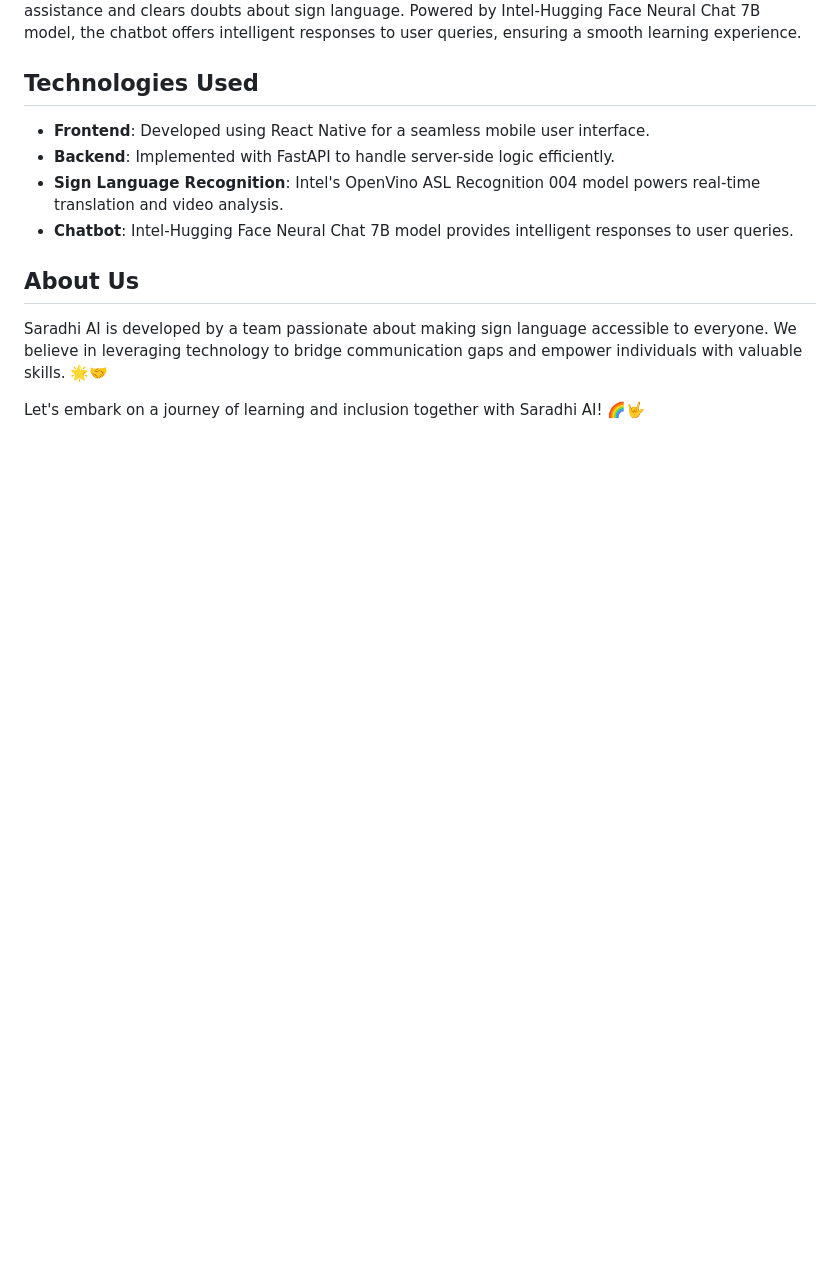
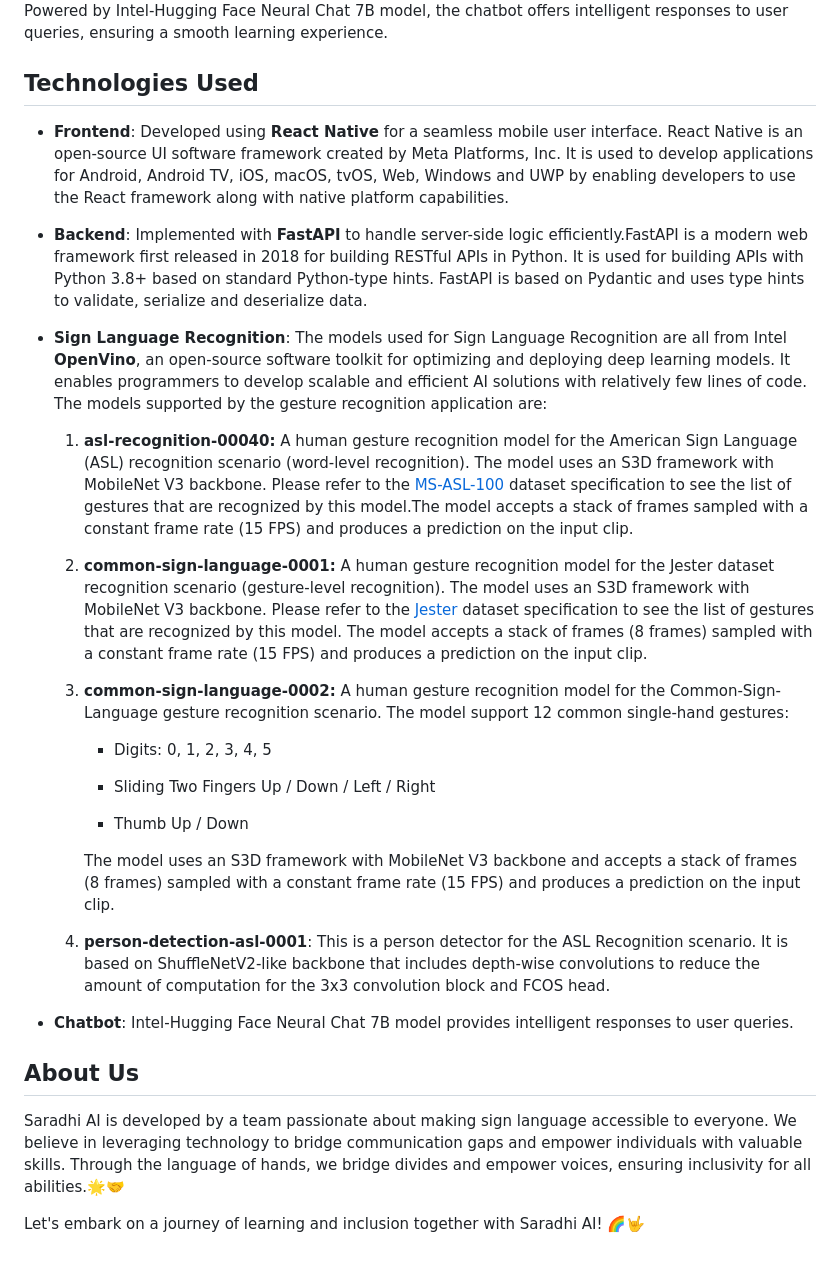
Before and after one commit to Rishik00/Tekken, a Markdown page: README.md, the part around the change printed below. Drawn GitHub-style; blank space fills up the shorter version.

```diff
--- a/README.md
+++ b/README.md
@@ -42,14 +65,46 @@ Saradhi AI's integrated chatbot provides instant assistance and clears doubts ab
 
 ## Technologies Used
 
-- **Frontend**: Developed using React Native for a seamless mobile user interface.
-- **Backend**: Implemented with FastAPI to handle server-side logic efficiently.
-- **Sign Language Recognition**: Intel's OpenVino ASL Recognition 004 model powers real-time translation and video analysis.
+
+
+- **Frontend**: Developed using **React Native** for a seamless mobile user interface. React Native is an open-source UI software framework created by Meta Platforms, Inc. It is used to develop applications for Android, Android TV, iOS, macOS, tvOS, Web, Windows and UWP by enabling developers to use the React framework along with native platform capabilities.
+
+- **Backend**: Implemented with **FastAPI** to handle server-side logic efficiently.FastAPI is a modern web framework first released in 2018 for building RESTful APIs in Python. It is used for building APIs with Python 3.8+ based on standard Python-type hints. FastAPI is based on Pydantic and uses type hints to validate, serialize and deserialize data.
+
+- **Sign Language Recognition**: The models used for Sign Language Recognition are all from Intel **OpenVino**, an open-source software toolkit for optimizing and deploying deep learning models. It enables programmers to develop scalable and efficient AI solutions with relatively few lines of code.  The models supported by the gesture recognition application are:
+	1.  **asl-recognition-00040:**
+A human gesture recognition model for the American Sign Language (ASL) recognition scenario (word-level recognition). The model uses an S3D framework with MobileNet V3 backbone. Please refer to the  [MS-ASL-100](https://www.microsoft.com/en-us/research/project/ms-asl/)  dataset specification to see the list of gestures that are recognized by this model.The model accepts a stack of frames sampled with a constant frame rate (15 FPS) and produces a prediction on the input clip.
+
+
+	2.  **common-sign-language-0001:**
+			A human gesture recognition model for the Jester dataset recognition scenario (gesture-level recognition). The model uses an S3D framework with MobileNet V3 backbone. Please refer to the  [Jester](https://web.archive.org/web/20210722062232/https://20bn.com/datasets/jester/)  dataset specification to see the list of gestures that are recognized by this model. The model accepts a stack of frames (8 frames) sampled with a constant frame rate (15 FPS) and produces a prediction on the input clip.
+
+
+	3. **common-sign-language-0002:**
+	    A human gesture recognition model for the Common-Sign-Language gesture recognition scenario. The model support 12 common single-hand gestures:
+
+		-   Digits: 0, 1, 2, 3, 4, 5
+
+		-  	 Sliding Two Fingers Up / Down / Left / Right
+
+		-   Thumb Up / Down
+
+		The model uses an S3D framework with MobileNet V3 backbone and accepts a stack of frames (8 frames) sampled with a constant frame rate (15 FPS) and produces a prediction on the input clip.
+
+	4.  **person-detection-asl-0001**:
+This is a person detector for the ASL Recognition scenario. It is based on ShuffleNetV2-like backbone that includes depth-wise convolutions to reduce the amount of computation for the 3x3 convolution block and FCOS head.
+
 - **Chatbot**: Intel-Hugging Face Neural Chat 7B model provides intelligent responses to user queries.
+
+
 
 ## About Us
 
-Saradhi AI is developed by a team passionate about making sign language accessible to everyone. We believe in leveraging technology to bridge communication gaps and empower individuals with valuable skills. 🌟🤝
+
+
+Saradhi AI is developed by a team passionate about making sign language accessible to everyone. We believe in leveraging technology to bridge communication gaps and empower individuals with valuable skills. Through the language of hands, we bridge divides and empower voices, ensuring inclusivity for all abilities.🌟🤝
+
+
 
 
 Let's embark on a journey of learning and inclusion together with Saradhi AI! 🌈🤟
```
Also changed, not shown: other parts of README.md (+41 -18 lines).
